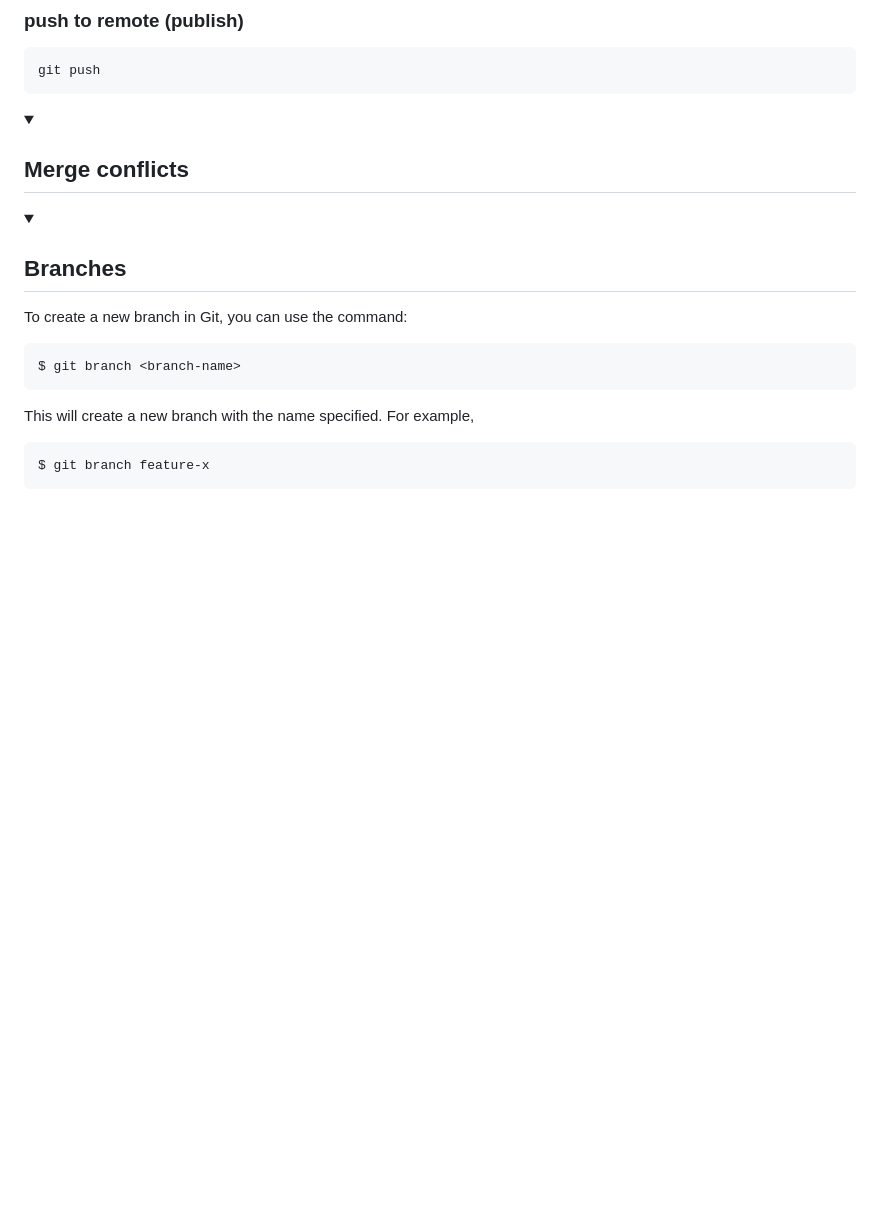
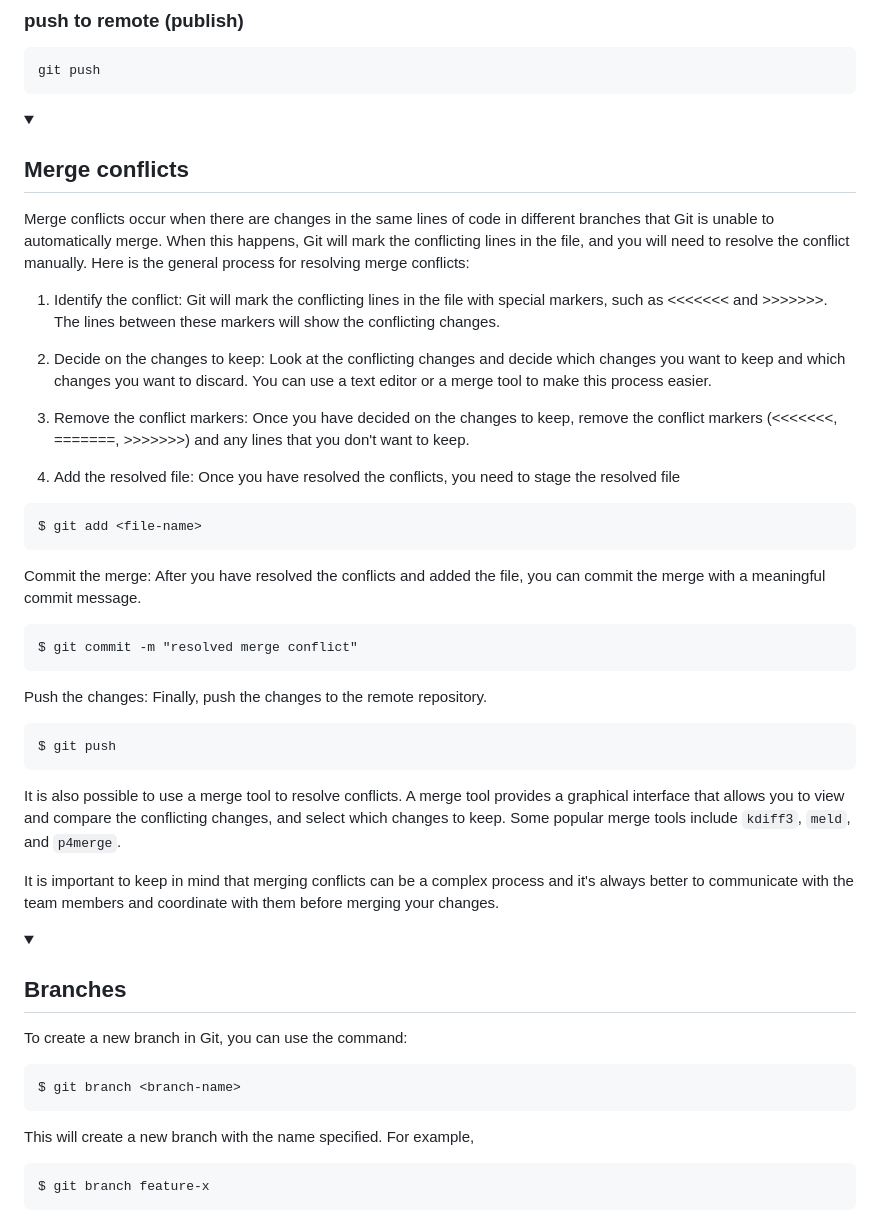
Before and after one commit to likeajumprope/Reproducible_Research_Training, a Markdown page: Intro_to_git.md, the part around one of its changes. Drawn GitHub-style; folded sections open; blank space fills up the shorter version.

Commit message:
merge conflicts

````diff
--- a/Intro_to_git.md
+++ b/Intro_to_git.md
@@ -172,6 +202,31 @@ git push
 <details><summary><h2>Merge conflicts</h2></summary>
 </details>
 
+Merge conflicts occur when there are changes in the same lines of code in different branches that Git is unable to automatically merge. When this happens, Git will mark the conflicting lines in the file, and you will need to resolve the conflict manually. Here is the general process for resolving merge conflicts:
+
+1. Identify the conflict: Git will mark the conflicting lines in the file with special markers, such as <<<<<<< and >>>>>>>. The lines between these markers will show the conflicting changes.
+
+2. Decide on the changes to keep: Look at the conflicting changes and decide which changes you want to keep and which changes you want to discard. You can use a text editor or a merge tool to make this process easier.
+
+3. Remove the conflict markers: Once you have decided on the changes to keep, remove the conflict markers (<<<<<<<, =======, >>>>>>>) and any lines that you don't want to keep.
+
+4. Add the resolved file: Once you have resolved the conflicts, you need to stage the resolved file
+
+```
+$ git add <file-name>
+```
+
+Commit the merge: After you have resolved the conflicts and added the file, you can commit the merge with a meaningful commit message.
+```
+$ git commit -m "resolved merge conflict"
+```
+Push the changes: Finally, push the changes to the remote repository.
+```
+$ git push
+```
+It is also possible to use a merge tool to resolve conflicts. A merge tool provides a graphical interface that allows you to view and compare the conflicting changes, and select which changes to keep. Some popular merge tools include `kdiff3`, `meld`, and `p4merge`.
+
+It is important to keep in mind that merging conflicts can be a complex process and it's always better to communicate with the team members and coordinate with them before merging your changes.
 
 
 <details><summary><h2>Branches </h2></summary>
````
Also changed, not shown: other parts of Intro_to_git.md (+32 -2 lines).
